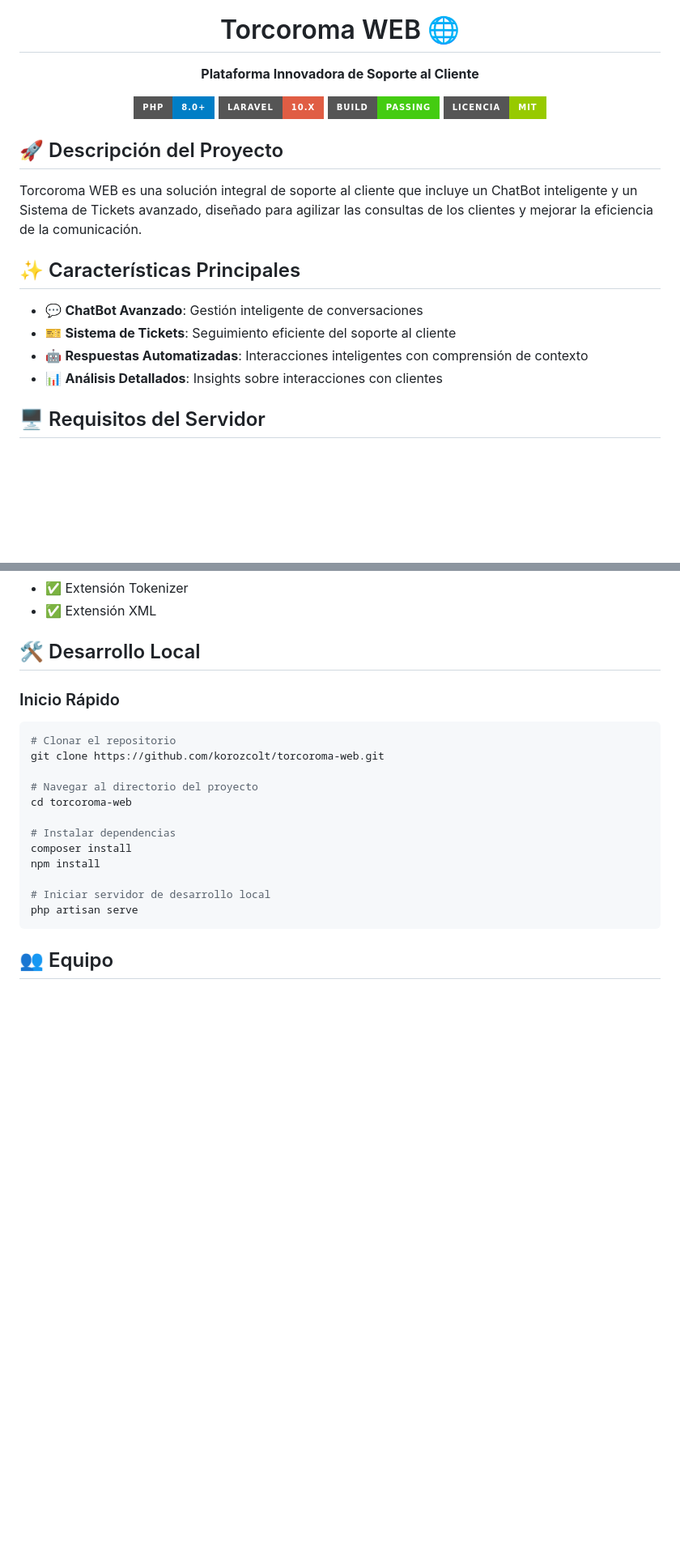
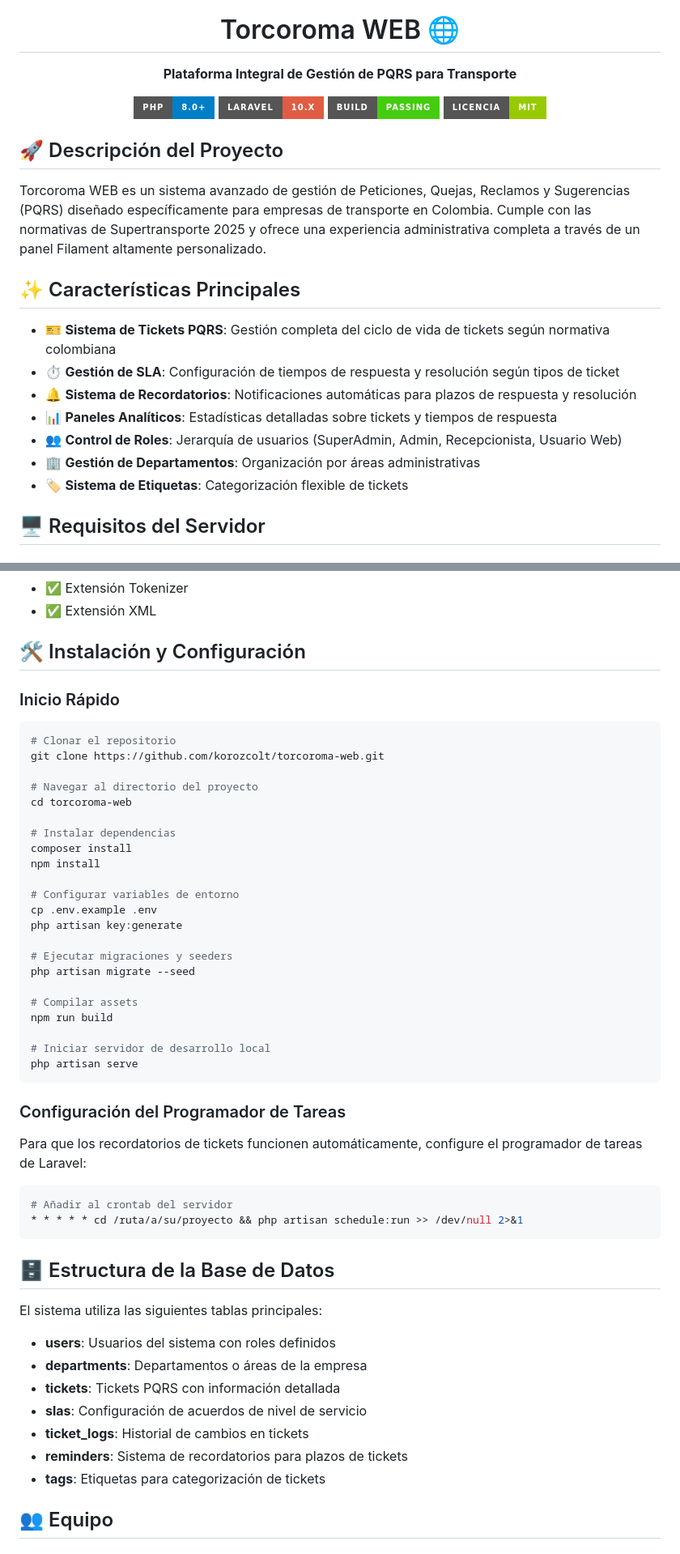
Before and after one commit to korozcolt/sistema-pqrsd, a Markdown page: README.md, 2 parts joined by grey strips. Shown: that part at 81% size. GitHub-like rendering; badges without logos; blank space fills up the shorter version.

Commit message:
refactor: actualizar la descripción del proyecto y mejorar la sección de instalación en README.md

````diff
--- a/README.md
+++ b/README.md
@@ -3,7 +3,7 @@
 
 # Torcoroma WEB 🌐
 
-**Plataforma Innovadora de Soporte al Cliente**
+**Plataforma Integral de Gestión de PQRS para Transporte**
 
 [![Versión PHP](https://img.shields.io/badge/PHP-8.0%2B-blue?style=for-the-badge&logo=php)](https://www.php.net/)
 [![Versión Laravel](https://img.shields.io/badge/Laravel-10.x-red?style=for-the-badge&logo=laravel)](https://laravel.com/)
@@ -14,14 +14,17 @@
 
 ## 🚀 Descripción del Proyecto
 
-Torcoroma WEB es una solución integral de soporte al cliente que incluye un ChatBot inteligente y un Sistema de Tickets avanzado, diseñado para agilizar las consultas de los clientes y mejorar la eficiencia de la comunicación.
+Torcoroma WEB es un sistema avanzado de gestión de Peticiones, Quejas, Reclamos y Sugerencias (PQRS) diseñado específicamente para empresas de transporte en Colombia. Cumple con las normativas de Supertransporte 2025 y ofrece una experiencia administrativa completa a través de un panel Filament altamente personalizado.
 
 ## ✨ Características Principales
 
-- 💬 **ChatBot Avanzado**: Gestión inteligente de conversaciones
-- 🎫 **Sistema de Tickets**: Seguimiento eficiente del soporte al cliente
-- 🤖 **Respuestas Automatizadas**: Interacciones inteligentes con comprensión de contexto
-- 📊 **Análisis Detallados**: Insights sobre interacciones con clientes
+- 🎫 **Sistema de Tickets PQRS**: Gestión completa del ciclo de vida de tickets según normativa colombiana
+- ⏱️ **Gestión de SLA**: Configuración de tiempos de respuesta y resolución según tipos de ticket
+- 🔔 **Sistema de Recordatorios**: Notificaciones automáticas para plazos de respuesta y resolución
+- 📊 **Paneles Analíticos**: Estadísticas detalladas sobre tickets y tiempos de respuesta
+- 👥 **Control de Roles**: Jerarquía de usuarios (SuperAdmin, Admin, Recepcionista, Usuario Web)
+- 🏢 **Gestión de Departamentos**: Organización por áreas administrativas
+- 🏷️ **Sistema de Etiquetas**: Categorización flexible de tickets
 
 ## 🖥️ Requisitos del Servidor
 
@@ -41,7 +44,7 @@ Torcoroma WEB es una solución integral de soporte al cliente que incluye un Cha
 - ✅ Extensión Tokenizer
 - ✅ Extensión XML
 
-## 🛠️ Desarrollo Local
+## 🛠️ Instalación y Configuración
 
 ### Inicio Rápido
 
@@ -56,9 +59,40 @@ cd torcoroma-web
 composer install
 npm install
 
+# Configurar variables de entorno
+cp .env.example .env
+php artisan key:generate
+
+# Ejecutar migraciones y seeders
+php artisan migrate --seed
+
+# Compilar assets
+npm run build
+
 # Iniciar servidor de desarrollo local
 php artisan serve
 ```
+
+### Configuración del Programador de Tareas
+
+Para que los recordatorios de tickets funcionen automáticamente, configure el programador de tareas de Laravel:
+
+```bash
+# Añadir al crontab del servidor
+* * * * * cd /ruta/a/su/proyecto && php artisan schedule:run >> /dev/null 2>&1
+```
+
+## 🗄️ Estructura de la Base de Datos
+
+El sistema utiliza las siguientes tablas principales:
+
+- **users**: Usuarios del sistema con roles definidos
+- **departments**: Departamentos o áreas de la empresa
+- **tickets**: Tickets PQRS con información detallada
+- **slas**: Configuración de acuerdos de nivel de servicio
+- **ticket_logs**: Historial de cambios en tickets
+- **reminders**: Sistema de recordatorios para plazos de tickets
+- **tags**: Etiquetas para categorización de tickets
 
 ## 👥 Equipo
 
````
Also changed, not shown: other parts of README.md (+31 -0 lines).
